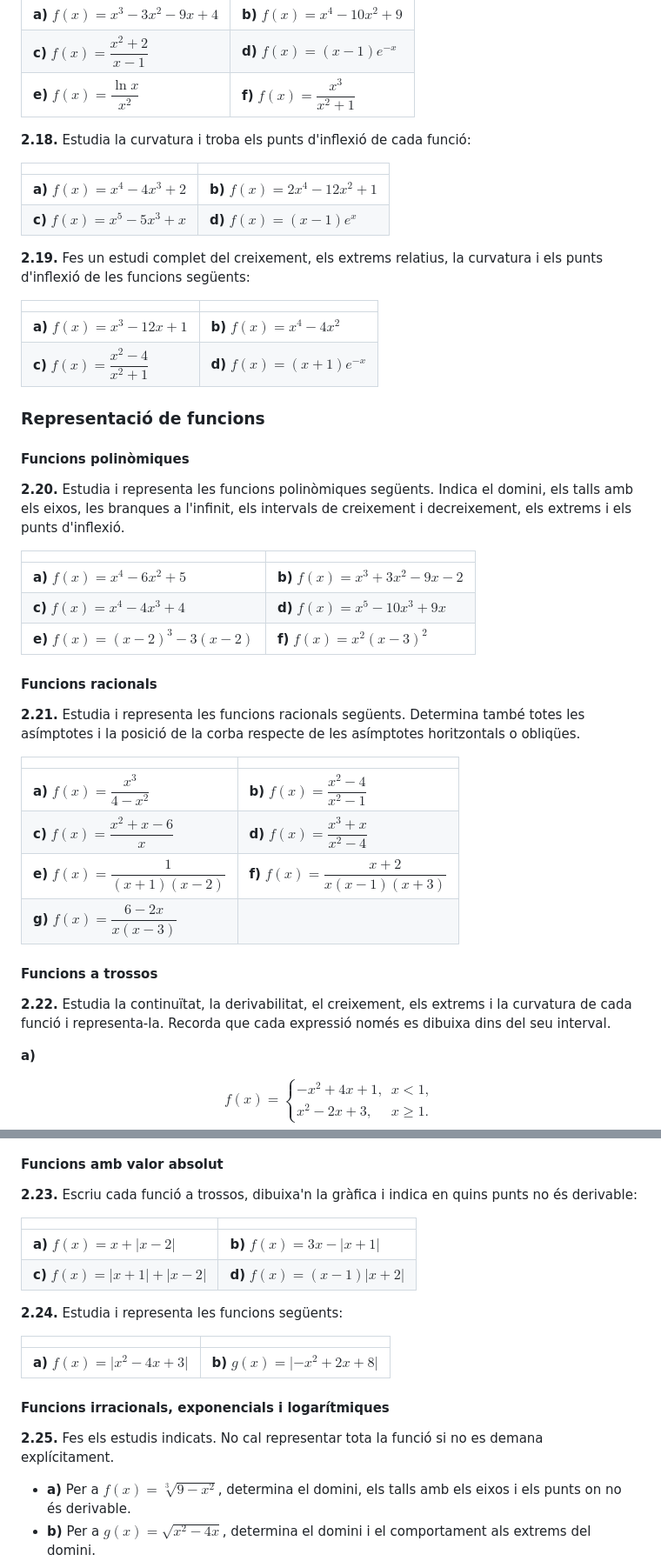
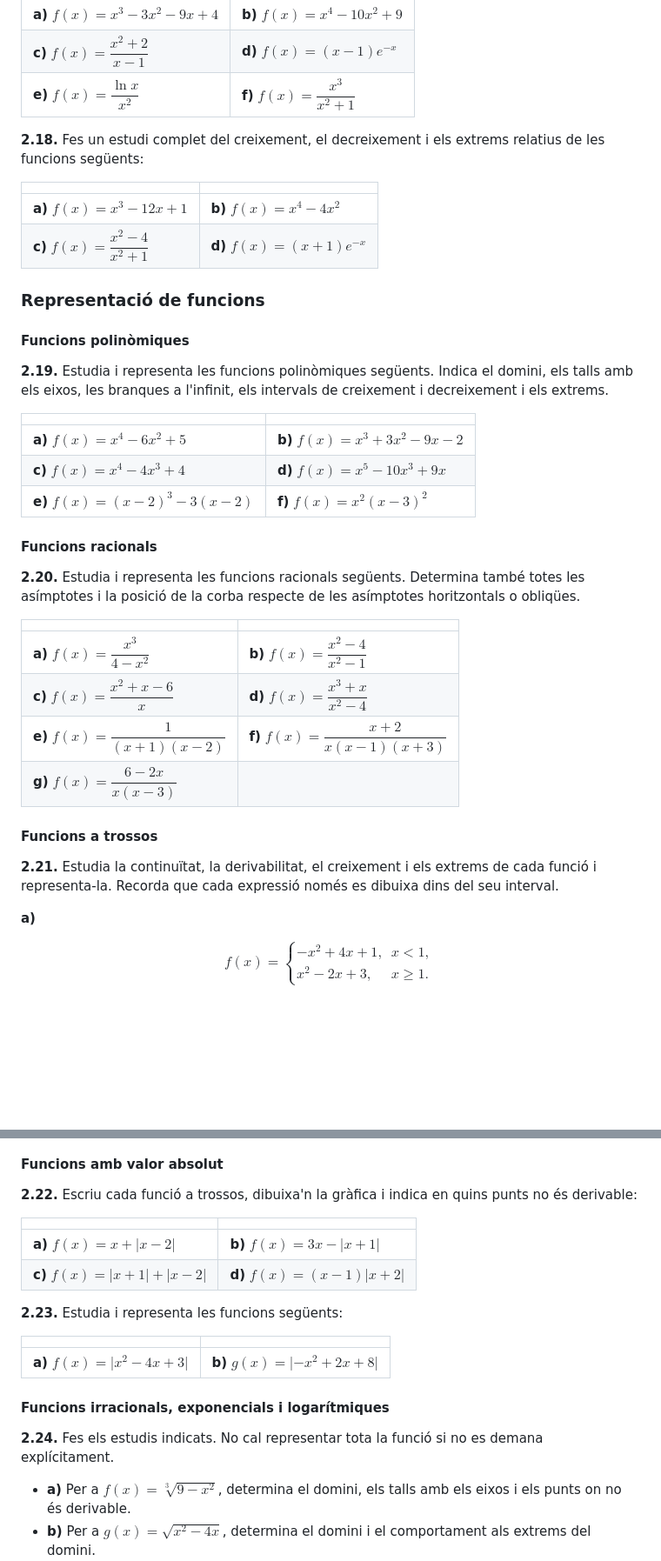
Before and after one commit to albertcid-PA/Matematiques2BAT-MACS, a Markdown page: docs/analisi/exercicis.md, 2 parts joined by grey strips. Shown at 87% size. Rendered like a GitHub page; blank space fills up the shorter version.

Commit message:
Adapta el tema 2 al temari de les PAU socials
Co-Authored-By: Codex <noreply@openai.com>

```diff
--- a/docs/analisi/exercicis.md
+++ b/docs/analisi/exercicis.md
@@ -403,14 +403,7 @@ $$
 | **c)** $f(x)=\dfrac{x^2+2}{x-1}$ | **d)** $f(x)=(x-1)e^{-x}$ |
 | **e)** $f(x)=\dfrac{\ln x}{x^2}$ | **f)** $f(x)=\dfrac{x^3}{x^2+1}$ |
 
-**2.18.** Estudia la curvatura i troba els punts d'inflexió de cada funció:
-
-| | |
-|:--|:--|
-| **a)** $f(x)=x^4-4x^3+2$ | **b)** $f(x)=2x^4-12x^2+1$ |
-| **c)** $f(x)=x^5-5x^3+x$ | **d)** $f(x)=(x-1)e^x$ |
-
-**2.19.** Fes un estudi complet del creixement, els extrems relatius, la curvatura i els punts d'inflexió de les funcions següents:
+**2.18.** Fes un estudi complet del creixement, el decreixement i els extrems relatius de les funcions següents:
 
 | | |
 |:--|:--|
@@ -421,7 +414,7 @@ $$
 
 #### Funcions polinòmiques
 
-**2.20.** Estudia i representa les funcions polinòmiques següents. Indica el domini, els talls amb els eixos, les branques a l'infinit, els intervals de creixement i decreixement, els extrems i els punts d'inflexió.
+**2.19.** Estudia i representa les funcions polinòmiques següents. Indica el domini, els talls amb els eixos, les branques a l'infinit, els intervals de creixement i decreixement i els extrems.
 
 | | |
 |:--|:--|
@@ -431,7 +424,7 @@ $$
 
 #### Funcions racionals
 
-**2.21.** Estudia i representa les funcions racionals següents. Determina també totes les asímptotes i la posició de la corba respecte de les asímptotes horitzontals o obliqües.
+**2.20.** Estudia i representa les funcions racionals següents. Determina també totes les asímptotes i la posició de la corba respecte de les asímptotes horitzontals o obliqües.
 
 | | |
 |:--|:--|
@@ -442,7 +435,7 @@ $$
 
 #### Funcions a trossos
 
-**2.22.** Estudia la continuïtat, la derivabilitat, el creixement, els extrems i la curvatura de cada funció i representa-la. Recorda que cada expressió només es dibuixa dins del seu interval.
+**2.21.** Estudia la continuïtat, la derivabilitat, el creixement i els extrems de cada funció i representa-la. Recorda que cada expressió només es dibuixa dins del seu interval.
 
 **a)**
 
@@ -486,14 +479,14 @@ $$
 
 #### Funcions amb valor absolut
 
-**2.23.** Escriu cada funció a trossos, dibuixa'n la gràfica i indica en quins punts no és derivable:
+**2.22.** Escriu cada funció a trossos, dibuixa'n la gràfica i indica en quins punts no és derivable:
 
 | | |
 |:--|:--|
 | **a)** $f(x)=x+\lvert x-2\rvert$ | **b)** $f(x)=3x-\lvert x+1\rvert$ |
 | **c)** $f(x)=\lvert x+1\rvert+\lvert x-2\rvert$ | **d)** $f(x)=(x-1)\lvert x+2\rvert$ |
 
-**2.24.** Estudia i representa les funcions següents:
+**2.23.** Estudia i representa les funcions següents:
 
 | | |
 |:--|:--|
@@ -501,7 +494,7 @@ $$
 
 #### Funcions irracionals, exponencials i logarítmiques
 
-**2.25.** Fes els estudis indicats. No cal representar tota la funció si no es demana explícitament.
+**2.24.** Fes els estudis indicats. No cal representar tota la funció si no es demana explícitament.
 
 - **a)** Per a $f(x)=\sqrt[3]{9-x^2}$, determina el domini, els talls amb els eixos i els punts on no és derivable.
 - **b)** Per a $g(x)=\sqrt{x^2-4x}$, determina el domini i el comportament als extrems del domini.
```
Also changed, not shown: 2 other files.
